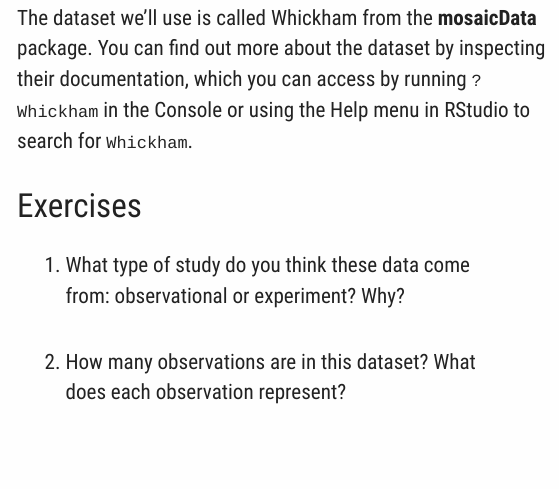
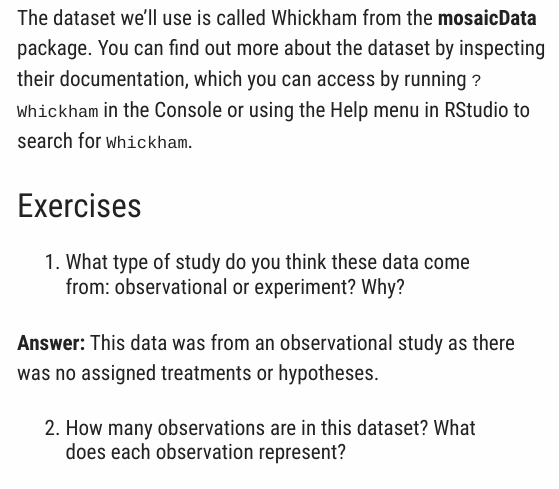
Before and after one commit to dsci-151-spr24/lab-07-matthewfoster25, an R Markdown document (lab-07-simpsons-paradox.Rmd): the page in a window 1100 px wide, from 1330 px down. Rendered offline with R 4.5, knitr and Pandoc, with nearby package versions; a font, style sheet, LaTeX package, included part or bibliography that could not be used is replaced or left out.

Commit message:
Questions 1 and 2

```diff
--- a/lab-07-simpsons-paradox.Rmd
+++ b/lab-07-simpsons-paradox.Rmd
@@ -60,3 +60,5 @@ You can find out more about the dataset by inspecting their documentation, which
 1.  What type of study do you think these data come from: observational or experiment?
     Why?
 
+**Answer:**
+This data was from an observational study as there was no assigned treatments or hypotheses.
```
Also changed, not shown: lab-07-simpsons-paradox.Rmd (4 more changed lines).
